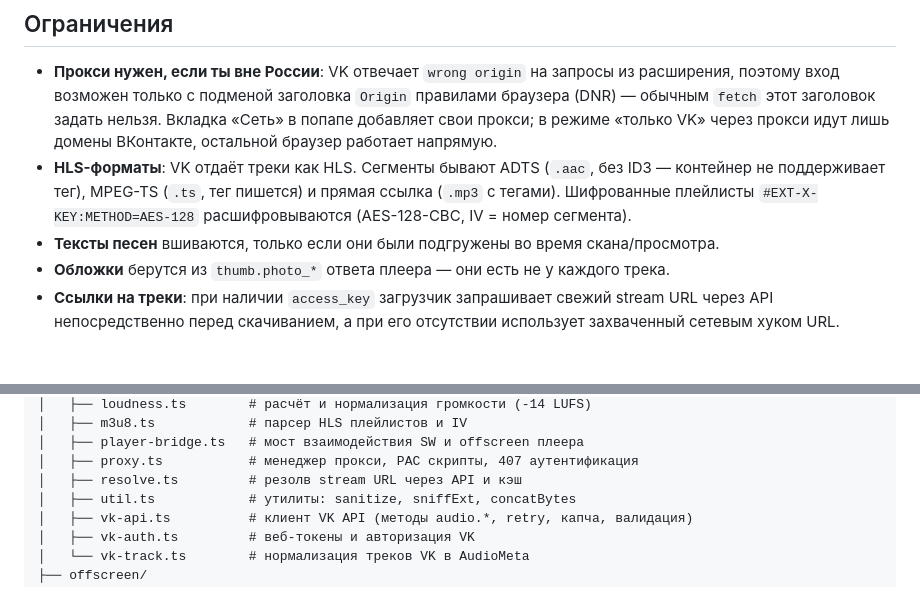
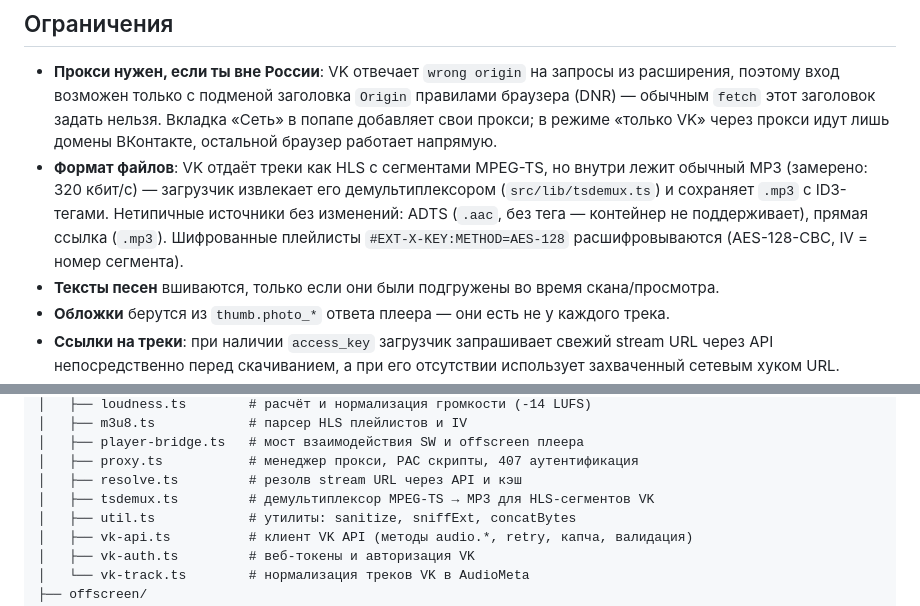
Before and after one commit to wdnameless/vk-music-flow, a Markdown page: README.md, 2 parts joined by grey strips. GitHub-like rendering; blank space fills up the shorter version.

Commit message:
docs: download format is source MP3 via tsdemux

```diff
--- a/README.md
+++ b/README.md
@@ -150,7 +150,7 @@ Chrome (всегда справа). Кнопки — внизу сайдбара
 ## Ограничения
 
 - **Прокси нужен, если ты вне России**: VK отвечает `wrong origin` на запросы из расширения, поэтому вход возможен только с подменой заголовка `Origin` правилами браузера (DNR) — обычным `fetch` этот заголовок задать нельзя. Вкладка «Сеть» в попапе добавляет свои прокси; в режиме «только VK» через прокси идут лишь домены ВКонтакте, остальной браузер работает напрямую.
-- **HLS-форматы**: VK отдаёт треки как HLS. Сегменты бывают ADTS (`.aac`, без ID3 — контейнер не поддерживает тег), MPEG-TS (`.ts`, тег пишется) и прямая ссылка (`.mp3` с тегами). Шифрованные плейлисты `#EXT-X-KEY:METHOD=AES-128` расшифровываются (AES-128-CBC, IV = номер сегмента).
+- **Формат файлов**: VK отдаёт треки как HLS с сегментами MPEG-TS, но внутри лежит обычный MP3 (замерено: 320 кбит/с) — загрузчик извлекает его демультиплексором (`src/lib/tsdemux.ts`) и сохраняет `.mp3` с ID3-тегами. Нетипичные источники без изменений: ADTS (`.aac`, без тега — контейнер не поддерживает), прямая ссылка (`.mp3`). Шифрованные плейлисты `#EXT-X-KEY:METHOD=AES-128` расшифровываются (AES-128-CBC, IV = номер сегмента).
 - **Тексты песен** вшиваются, только если они были подгружены во время скана/просмотра.
 - **Обложки** берутся из `thumb.photo_*` ответа плеера — они есть не у каждого трека.
 - **Ссылки на треки**: при наличии `access_key` загрузчик запрашивает свежий stream URL через API непосредственно перед скачиванием, а при его отсутствии использует захваченный сетевым хуком URL.
@@ -199,6 +199,7 @@ src/
 │   ├── player-bridge.ts   # мост взаимодействия SW и offscreen плеера
 │   ├── proxy.ts           # менеджер прокси, PAC скрипты, 407 аутентификация
 │   ├── resolve.ts         # резолв stream URL через API и кэш
+│   ├── tsdemux.ts         # демультиплексор MPEG-TS → MP3 для HLS-сегментов VK
 │   ├── util.ts            # утилиты: sanitize, sniffExt, concatBytes
 │   ├── vk-api.ts          # клиент VK API (методы audio.*, retry, капча, валидация)
 │   ├── vk-auth.ts         # веб-токены и авторизация VK
```
